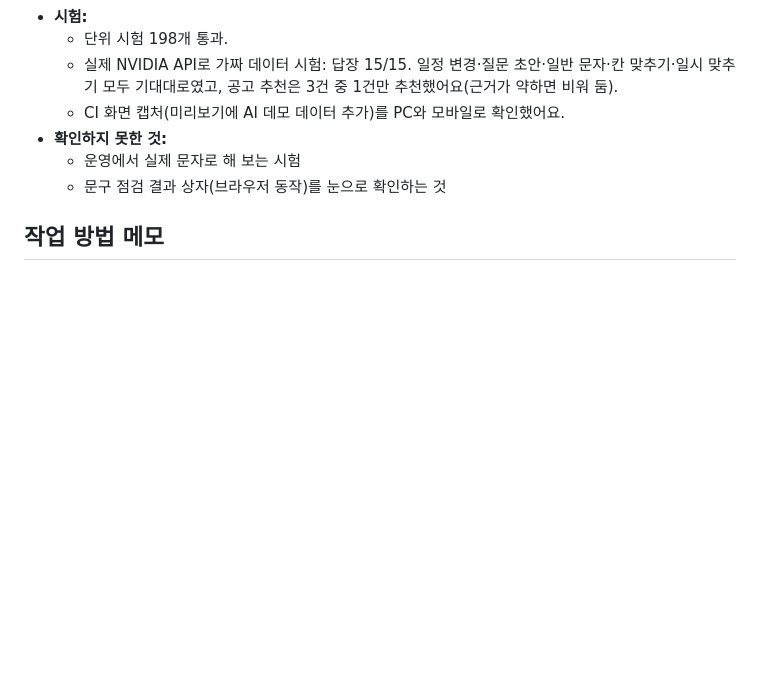
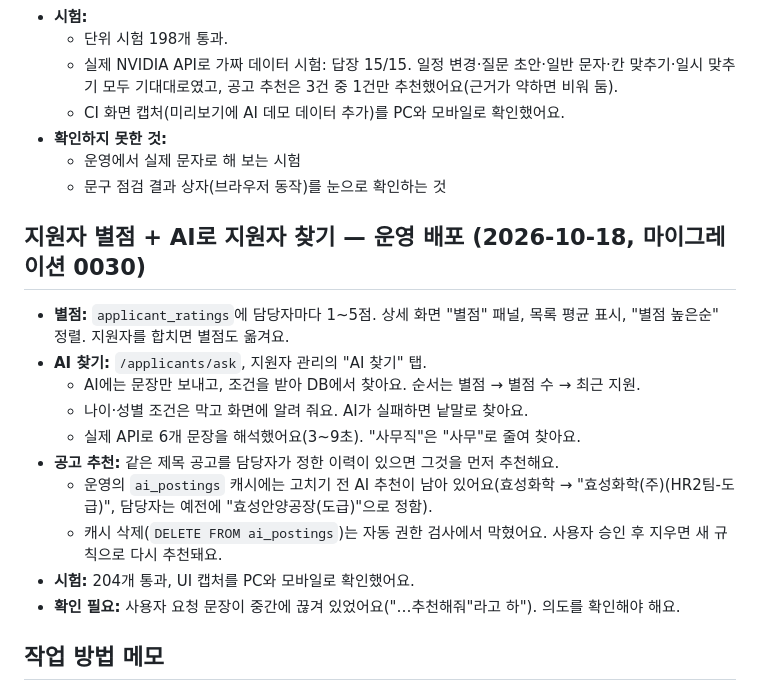
Before and after one commit to bigbear0102/interview-sms, a Markdown page: HANDOFF.md, the part around the change. Rendered like a GitHub page; blank space fills up the shorter version.

Commit message:
HANDOFF: 별점·AI 찾기 배포
Co-Authored-By: Claude Opus 5.5 <noreply@anthropic.com>

```diff
--- a/HANDOFF.md
+++ b/HANDOFF.md
@@ -79,6 +79,18 @@
   - 운영에서 실제 문자로 해 보는 시험
   - 문구 점검 결과 상자(브라우저 동작)를 눈으로 확인하는 것
 
+## 지원자 별점 + AI로 지원자 찾기 — 운영 배포 (2026-10-18, 마이그레이션 0030)
+- **별점:** `applicant_ratings`에 담당자마다 1~5점. 상세 화면 "별점" 패널, 목록 평균 표시, "별점 높은순" 정렬. 지원자를 합치면 별점도 옮겨요.
+- **AI 찾기:** `/applicants/ask`, 지원자 관리의 "AI 찾기" 탭.
+  - AI에는 문장만 보내고, 조건을 받아 DB에서 찾아요. 순서는 별점 → 별점 수 → 최근 지원.
+  - 나이·성별 조건은 막고 화면에 알려 줘요. AI가 실패하면 낱말로 찾아요.
+  - 실제 API로 6개 문장을 해석했어요(3~9초). "사무직"은 "사무"로 줄여 찾아요.
+- **공고 추천:** 같은 제목 공고를 담당자가 정한 이력이 있으면 그것을 먼저 추천해요.
+  - 운영의 `ai_postings` 캐시에는 고치기 전 AI 추천이 남아 있어요(효성화학 → "효성화학(주)(HR2팀-도급)", 담당자는 예전에 "효성안양공장(도급)"으로 정함).
+  - 캐시 삭제(`DELETE FROM ai_postings`)는 자동 권한 검사에서 막혔어요. 사용자 승인 후 지우면 새 규칙으로 다시 추천돼요.
+- **시험:** 204개 통과, UI 캡처를 PC와 모바일로 확인했어요.
+- **확인 필요:** 사용자 요청 문장이 중간에 끊겨 있었어요("…추천해줘"라고 하"). 의도를 확인해야 해요.
+
 ## 작업 방법 메모
 - 배포는 `npm run deploy`(테스트→마이그레이션→배포→/healthz). 이 환경(Termux PRoot)에서도 wrangler 로그인·배포·D1 원격 조회가 된다.
 - 라이브 코드 비교: `GET /accounts/{id}/workers/scripts/interview-sms/content/v2` 결과의 worker.js ↔ `npx wrangler deploy --dry-run --outdir <dir>`.
```
